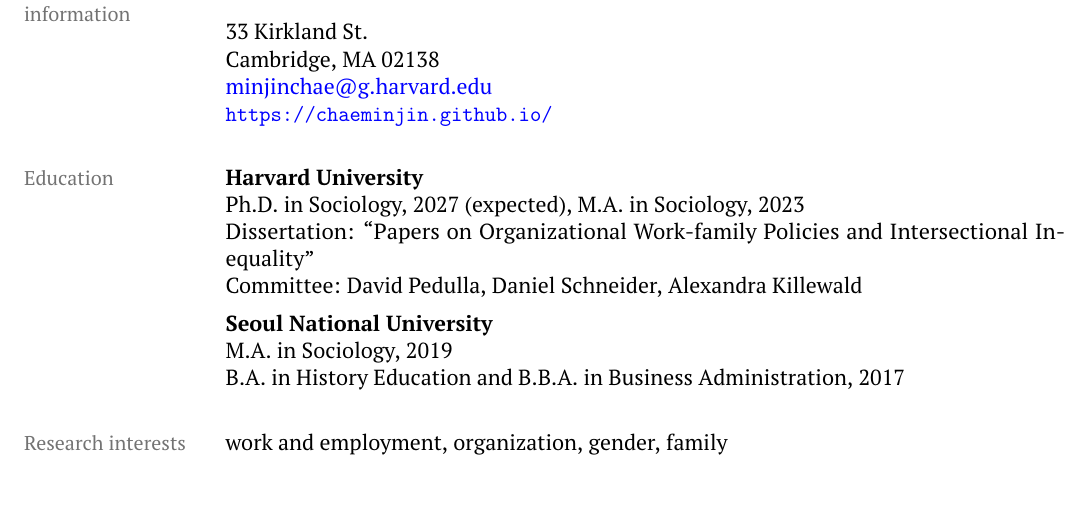
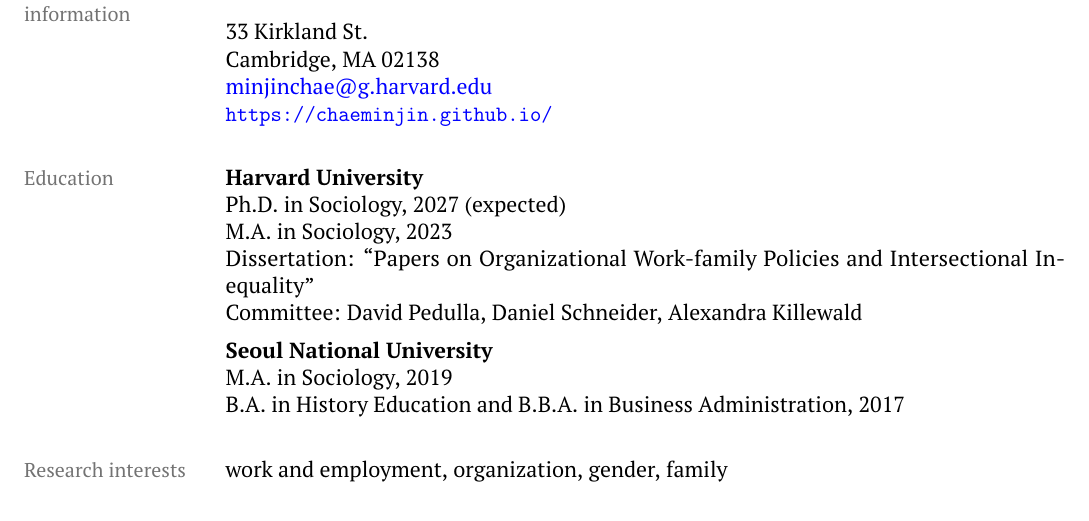
Before and after one commit to chaeminjin/chaeminjin.github.io, a LaTeX CV (Chae_CV.tex): part of page 1 of 3, cut so that both start at the same text. Compiled offline with pdfLaTeX.

Commit message:
Split Harvard MA onto its own line
Co-Authored-By: Claude Opus 4.7 (1M context) <noreply@anthropic.com>

```diff
--- a/Chae_CV.tex
+++ b/Chae_CV.tex
@@ -60,7 +60,8 @@
 
 \cvsection{Education}
 \textbf{Harvard University}\\
-Ph.D. in Sociology, 2027 (expected), M.A. in Sociology, 2023\\
+Ph.D. in Sociology, 2027 (expected)\\
+M.A. in Sociology, 2023\\
 Dissertation: ``Papers on Organizational Work-family Policies and Intersectional Inequality''\\
 Committee: David Pedulla, Daniel Schneider, Alexandra Killewald
 
```
Also changed, not shown: Chae_CV.pdf.
